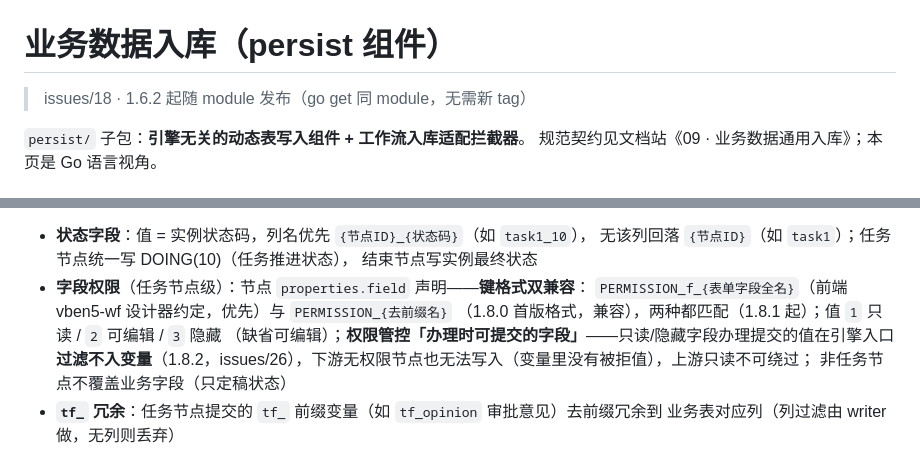
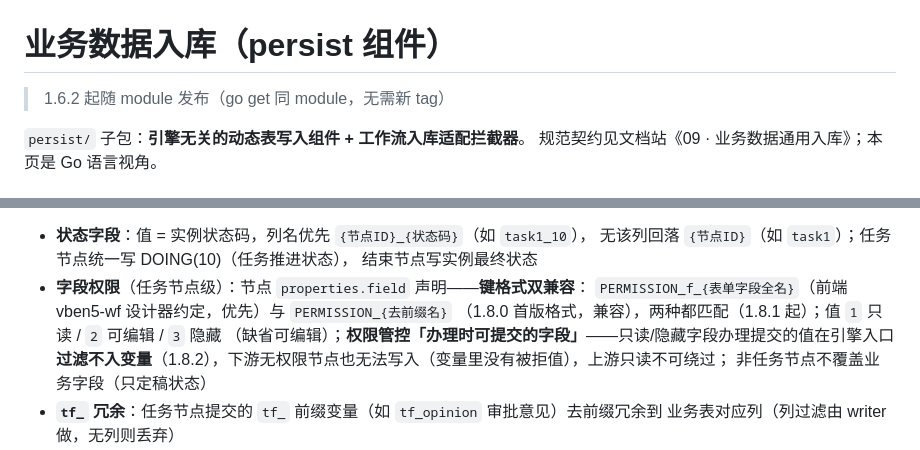
Before and after one commit to mldong/jeeflow-go, a Markdown page: docs/persist.md, 2 parts joined by grey strips. GitHub-like rendering.

```diff
--- a/docs/persist.md
+++ b/docs/persist.md
@@ -1,6 +1,6 @@
 # 业务数据入库（persist 组件）
 
-> issues/18 · 1.6.2 起随 module 发布（go get 同 module，无需新 tag）
+> 1.6.2 起随 module 发布（go get 同 module，无需新 tag）
 
 `persist/` 子包：**引擎无关的动态表写入组件 + 工作流入库适配拦截器**。
 规范契约见文档站《09 · 业务数据通用入库》；本页是 Go 语言视角。
@@ -67,7 +67,7 @@ eng.SetExtensions(&engine.Extensions{Interceptors: []engine.FlowInterceptor{ic}}
   `PERMISSION_f_{表单字段全名}`（前端 vben5-wf 设计器约定，优先）与 `PERMISSION_{去前缀名}`
   （1.8.0 首版格式，兼容），两种都匹配（1.8.1 起）；值 `1` 只读 / `2` 可编辑 / `3` 隐藏
   （缺省可编辑）；**权限管控「办理时可提交的字段」**——只读/隐藏字段办理提交的值在引擎入口
-  **过滤不入变量**（1.8.2，issues/26），下游无权限节点也无法写入（变量里没有被拒值），上游只读不可绕过；
+  **过滤不入变量**（1.8.2），下游无权限节点也无法写入（变量里没有被拒值），上游只读不可绕过；
   非任务节点不覆盖业务字段（只定稿状态）
 - **`tf_` 冗余**：任务节点提交的 `tf_` 前缀变量（如 `tf_opinion` 审批意见）去前缀冗余到
   业务表对应列（列过滤由 writer 做，无列则丢弃）
```
Also changed, not shown: docs/persist-meta.md (+3 -3 lines).
